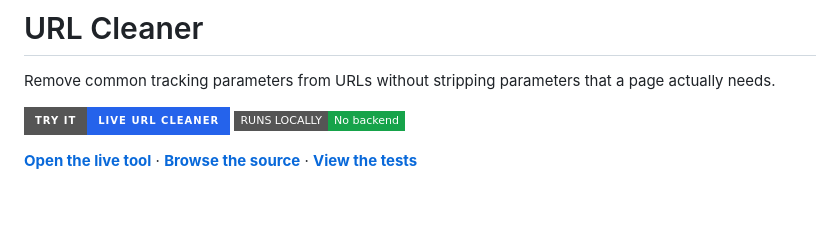
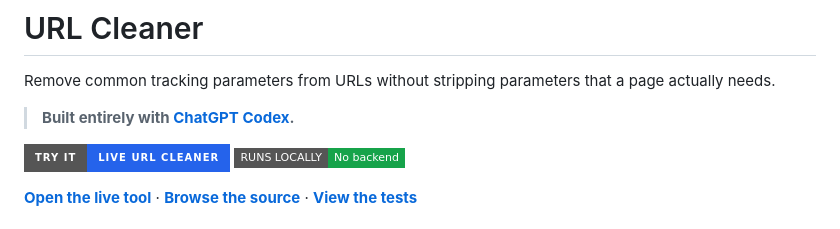
Before and after one commit to heyandromeda/url-cleaner, a Markdown page: README.md, the part around the change. Drawn GitHub-style; badges without logos; blank space fills up the shorter version.

Commit message:
Document that the project was built with ChatGPT Codex

```diff
--- a/README.md
+++ b/README.md
@@ -1,6 +1,8 @@
 # URL Cleaner
 
 Remove common tracking parameters from URLs without stripping parameters that a page actually needs.
+
+> **Built entirely with [ChatGPT Codex](https://openai.com/codex/).**
 
 [![Open live tool](https://img.shields.io/badge/TRY%20IT-Live%20URL%20Cleaner-2563eb?style=for-the-badge)](https://url-cleaner.heyandromeda.chatgpt.site)
 [![Browser only](https://img.shields.io/badge/RUNS%20LOCALLY-No%20backend-16a34a?style=flat-square)](https://github.com/heyandromeda/url-cleaner)
```
